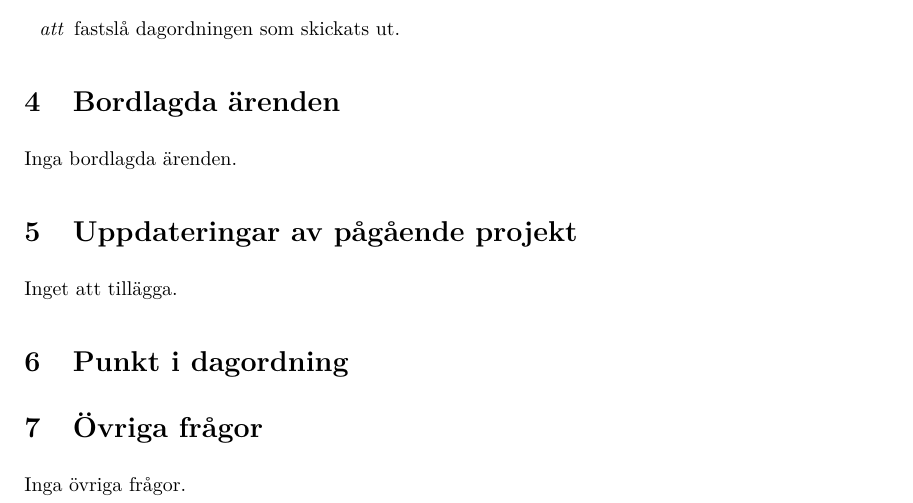
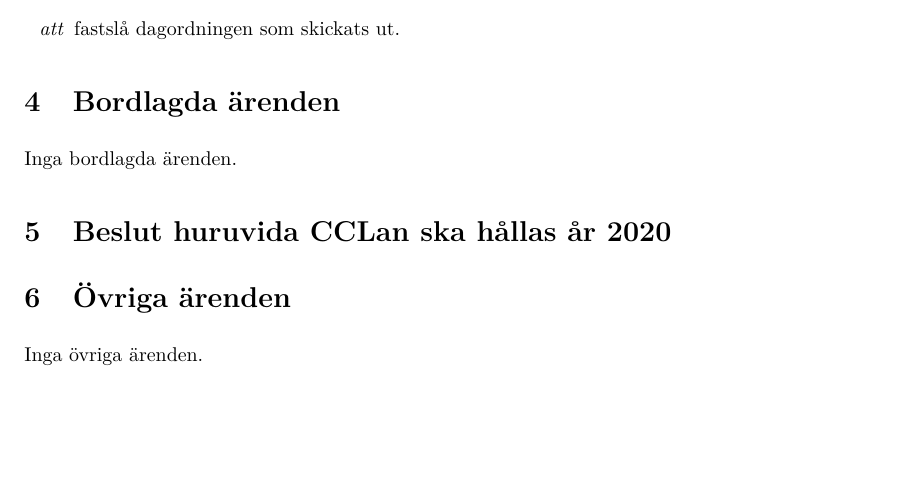
Before and after one commit to LHJ/protokoll, a LaTeX document (Protokoll/2019/04-april/24/2019-04-24.tex): part of page 2 of 2, cut so that both start at the same text, the shorter picture padded with empty space. Compiled offline with pdfLaTeX.

Commit message:
Added agenda

```diff
--- a/Protokoll/2019/04-april/24/2019-04-24.tex
+++ b/Protokoll/2019/04-april/24/2019-04-24.tex
@@ -6,7 +6,7 @@
 \plats{T1}          % Plats som mötet hålls i
 \typ{Styrelsemöte}  %Typ av möte: Styrelsemöte|Årsmöte|medlemsmöte etc.
 \date{2019-04-24}  %Datum, form YYYY-MM-DD
-\tid{START}{SLUT}   %Tid: {START}{SLUT}.
+\tid{14:45}{16:00}   %Tid: {START}{SLUT}.
 \organ{Styrelsen}   %Det organ som har hand om mötet: Styrelsen|Mötet|Medlemmarna
 \organisation{Luleå Universitets Datorförening}
 \forordf{August Eriksson} 	            % Föreningsordförande
@@ -17,8 +17,14 @@
 
 % Lista över övriga personer som närvarade vid mötet.
 % Om det anses för många vid ett möte skriv: \person{<ANTAL> övriga medlemmar.}{}
-\person{namn}{titel}
-\person{}{}
+\person{Emil Kitti}{Huvudsystemansvarig}
+\person{Anton Johansson}{Ledamot}
+\person{Edvin Åkerström}{Ledamot}
+\person{Louise Sehlstedt}{Medlem}
+\person{John Elfberg Larsson}{Medlem}
+\person{Oskar Brink}{Medlem}
+\person{Samuel Gradén}{Medlem}
+\person{Josef Utbult}{Medlem}
 
 %\adjung{} % Adjungerad person
 %\adjung{} % Nästa adjungerade person
@@ -47,16 +53,13 @@
 % Har det bordlagts ärenden från förra mötet?
 Inga bordlagda ärenden.
 
-\punkt{Uppdateringar av pågående projekt}
-% Vad har föreningen gjort med pågående projekt?
-Inget att tillägga.
 
-\punkt{Punkt i dagordning}
-% Skriv det som är relevant kring punkten.
+\punkt{Beslut huruvida CCLan ska hållas år 2020}
 
-\punkt{Övriga frågor}
+
+\punkt{Övriga ärenden}
 % Icke beslutsfattande frågor och funderingar kring föreningen.
-Inga övriga frågor.
+Inga övriga ärenden.
 
 
 \end{document}
```
